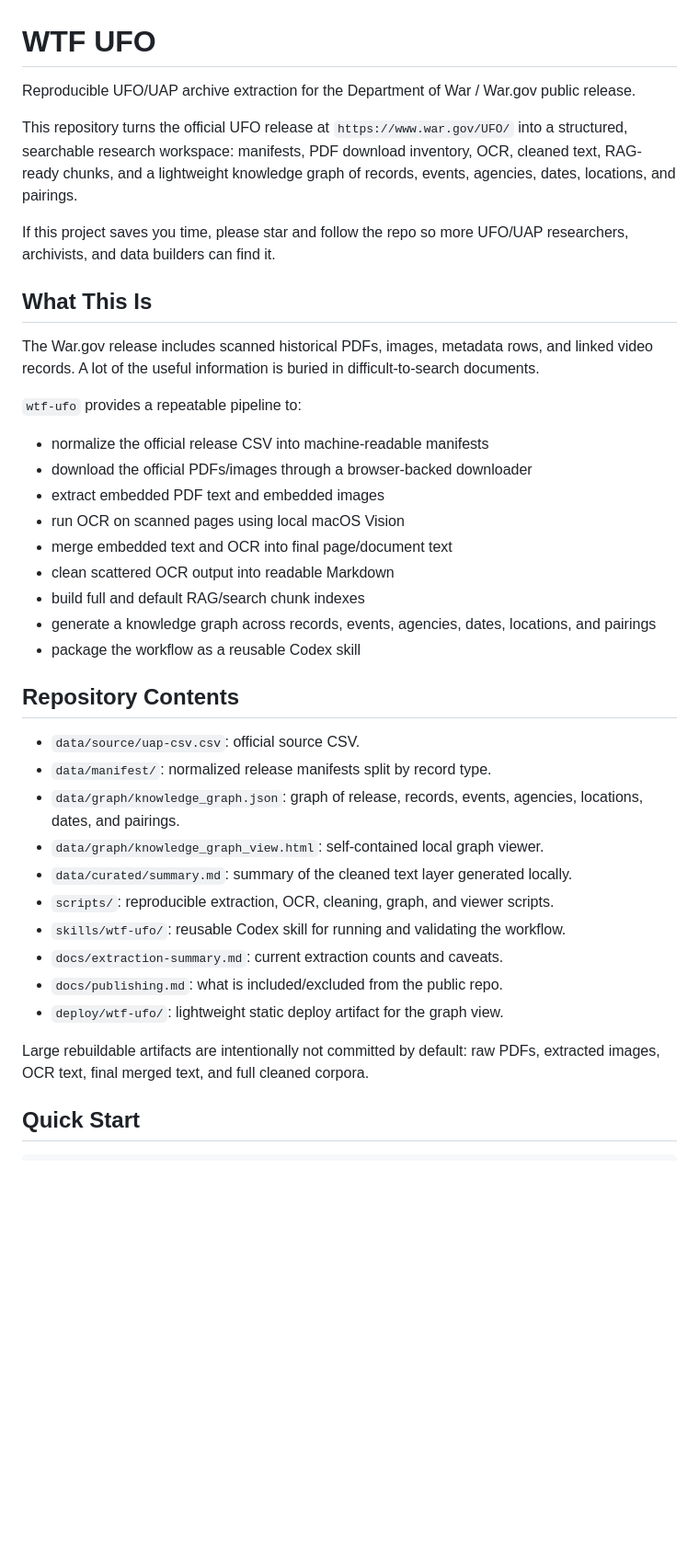
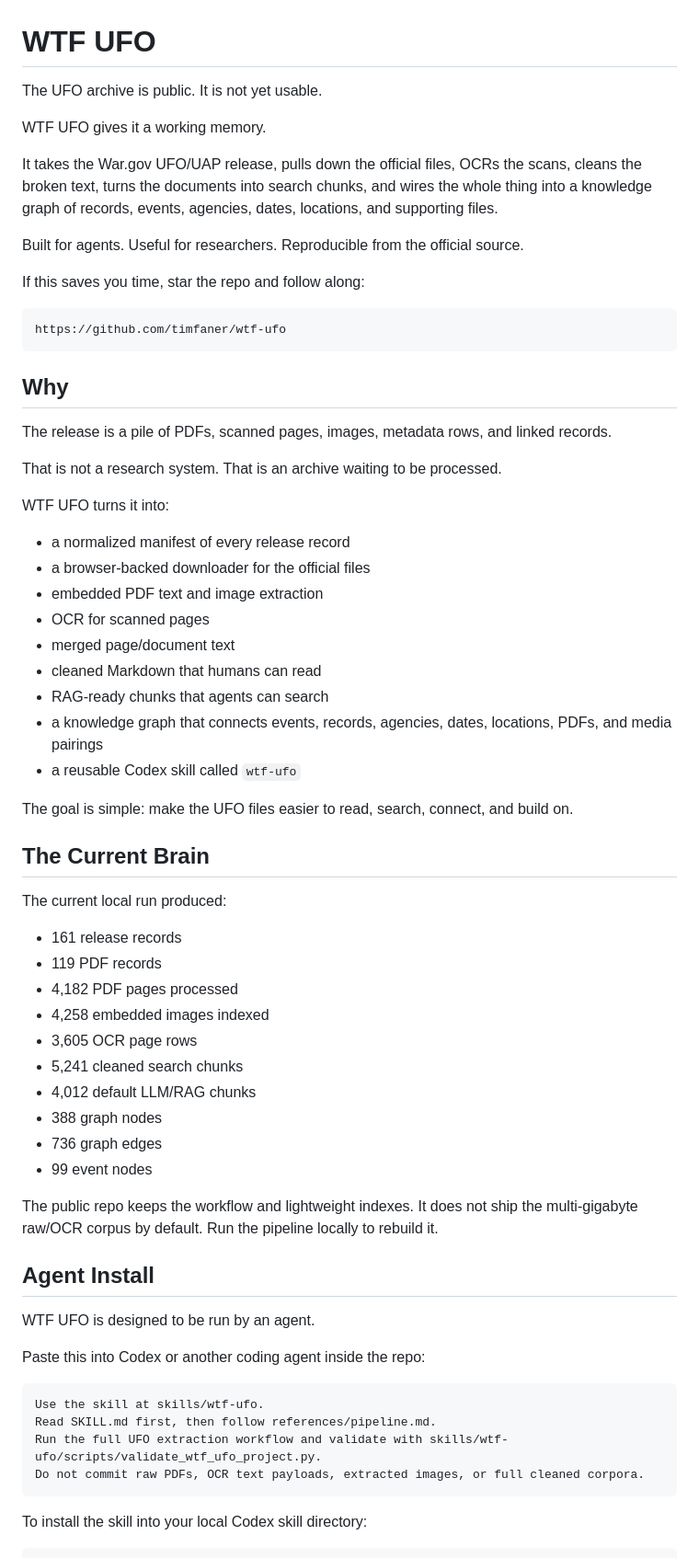
Before and after one commit to timfaner/wtf-ufo, a Markdown page: README.md, the part around one of its changes. Shown at 92% size. GitHub-like rendering; blank space fills up the shorter version.

Commit message:
Rewrite README with stronger project narrative

````diff
--- a/README.md
+++ b/README.md
@@ -1,40 +1,68 @@
 # WTF UFO
 
-Reproducible UFO/UAP archive extraction for the Department of War / War.gov public release.
+The UFO archive is public. It is not yet usable.
 
-This repository turns the official UFO release at `https://www.war.gov/UFO/` into a structured, searchable research workspace: manifests, PDF download inventory, OCR, cleaned text, RAG-ready chunks, and a lightweight knowledge graph of records, events, agencies, dates, locations, and pairings.
+WTF UFO gives it a working memory.
 
-If this project saves you time, please star and follow the repo so more UFO/UAP researchers, archivists, and data builders can find it.
+It takes the War.gov UFO/UAP release, pulls down the official files, OCRs the scans, cleans the broken text, turns the documents into search chunks, and wires the whole thing into a knowledge graph of records, events, agencies, dates, locations, and supporting files.
 
-## What This Is
+Built for agents. Useful for researchers. Reproducible from the official source.
 
-The War.gov release includes scanned historical PDFs, images, metadata rows, and linked video records. A lot of the useful information is buried in difficult-to-search documents.
+If this saves you time, star the repo and follow along:
 
-`wtf-ufo` provides a repeatable pipeline to:
+```text
+https://github.com/timfaner/wtf-ufo
+```
 
-- normalize the official release CSV into machine-readable manifests
-- download the official PDFs/images through a browser-backed downloader
-- extract embedded PDF text and embedded images
-- run OCR on scanned pages using local macOS Vision
-- merge embedded text and OCR into final page/document text
-- clean scattered OCR output into readable Markdown
-- build full and default RAG/search chunk indexes
-- generate a knowledge graph across records, events, agencies, dates, locations, and pairings
-- package the workflow as a reusable Codex skill
+## Why
 
-## Repository Contents
+The release is a pile of PDFs, scanned pages, images, metadata rows, and linked records.
 
-- `data/source/uap-csv.csv`: official source CSV.
-- `data/manifest/`: normalized release manifests split by record type.
-- `data/graph/knowledge_graph.json`: graph of release, records, events, agencies, locations, dates, and pairings.
-- `data/graph/knowledge_graph_view.html`: self-contained local graph viewer.
-- `data/curated/summary.md`: summary of the cleaned text layer generated locally.
-- `scripts/`: reproducible extraction, OCR, cleaning, graph, and viewer scripts.
-- `skills/wtf-ufo/`: reusable Codex skill for running and validating the workflow.
-- `docs/extraction-summary.md`: current extraction counts and caveats.
-- `docs/publishing.md`: what is included/excluded from the public repo.
-- `deploy/wtf-ufo/`: lightweight static deploy artifact for the graph view.
+That is not a research system. That is an archive waiting to be processed.
 
-Large rebuildable artifacts are intentionally not committed by default: raw PDFs, extracted images, OCR text, final merged text, and full cleaned corpora.
+WTF UFO turns it into:
 
-## Quick Start
+- a normalized manifest of every release record
+- a browser-backed downloader for the official files
+- embedded PDF text and image extraction
+- OCR for scanned pages
+- merged page/document text
+- cleaned Markdown that humans can read
+- RAG-ready chunks that agents can search
+- a knowledge graph that connects events, records, agencies, dates, locations, PDFs, and media pairings
+- a reusable Codex skill called `wtf-ufo`
+
+The goal is simple: make the UFO files easier to read, search, connect, and build on.
+
+## The Current Brain
+
+The current local run produced:
+
+- 161 release records
+- 119 PDF records
+- 4,182 PDF pages processed
+- 4,258 embedded images indexed
+- 3,605 OCR page rows
+- 5,241 cleaned search chunks
+- 4,012 default LLM/RAG chunks
+- 388 graph nodes
+- 736 graph edges
+- 99 event nodes
+
+The public repo keeps the workflow and lightweight indexes. It does not ship the multi-gigabyte raw/OCR corpus by default. Run the pipeline locally to rebuild it.
+
+## Agent Install
+
+WTF UFO is designed to be run by an agent.
+
+Paste this into Codex or another coding agent inside the repo:
+
+```text
+Use the skill at skills/wtf-ufo.
+Read SKILL.md first, then follow references/pipeline.md.
+Run the full UFO extraction workflow and validate with skills/wtf-ufo/scripts/validate_wtf_ufo_project.py.
+Do not commit raw PDFs, OCR text payloads, extracted images, or full cleaned corpora.
+```
+
+To install the skill into your local Codex skill directory:
+
````
Also changed, not shown: other parts of README.md (+61 -82 lines).
